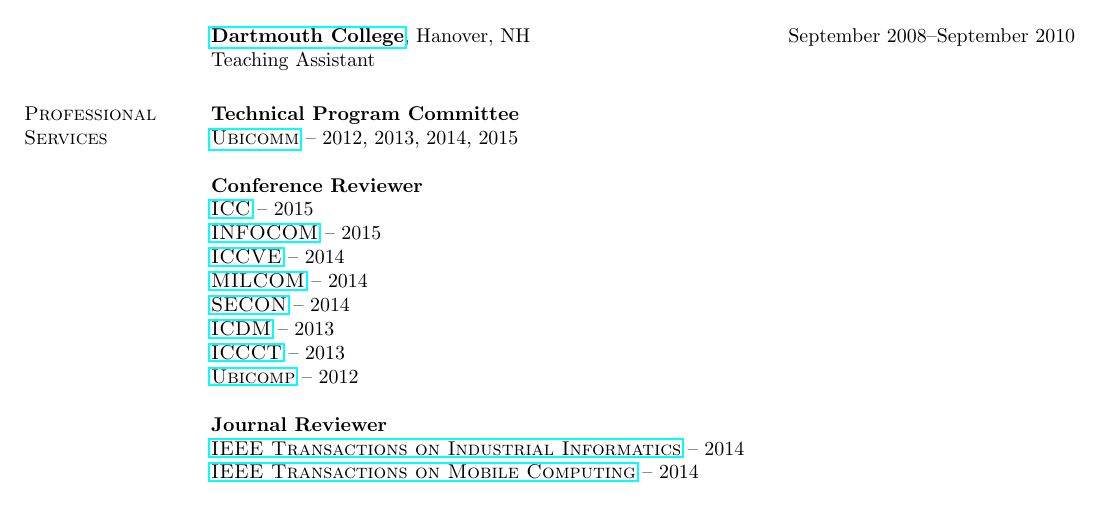
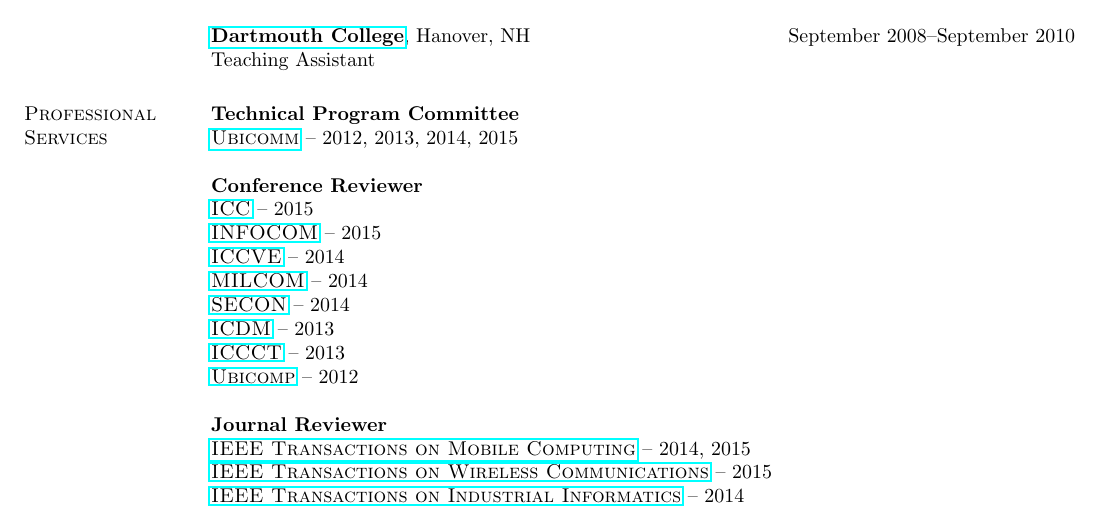
Before and after one commit to hushaohan/hushaohan.github.io, a LaTeX CV (cv.tex, which reads services.tex): part of page 1 of 7, cut so that both start at the same text. Compiled offline with pdfLaTeX.

Commit message:
added tmc and twc 2015 reviews

```diff
--- a/services.tex
+++ b/services.tex
@@ -13,8 +13,9 @@
 {\href{http://www.ubicomp.org/ubicomp2012}{\textsc{Ubicomp}}} -- 2012
 
 {\bf Journal Reviewer}\\
+{\href{http://www.computer.org/portal/web/tmc}{\textsc{IEEE Transactions on Mobile Computing}}} -- 2014, 2015\\
+{\href{http://www.comsoc.org/twc}{\textsc{IEEE Transactions on Wireless Communications}}} -- 2015\\
 {\href{http://tii.ieee-ies.org}{\textsc{IEEE Transactions on Industrial Informatics}}} -- 2014\\
-{\href{http://www.computer.org/portal/web/tmc}{\textsc{IEEE Transactions on Mobile Computing}}} -- 2014\\
 {\href{http://www.ifp.illinois.edu/ton}{\textsc{IEEE/ACM Transactions on Networking}}} -- 2014\\
 {\href{http://www.oldcitypublishing.com/AHSWN/AHSWN.html}{\textsc{Ad Hoc \& Sensor Wireless Networks}}} -- 2013\\
 {\href{http://www.mdpi.com/journal/ijgi}{\textsc{International Journal of Geo-Information}}} -- 2012
```
Also changed, not shown: cv.pdf.
